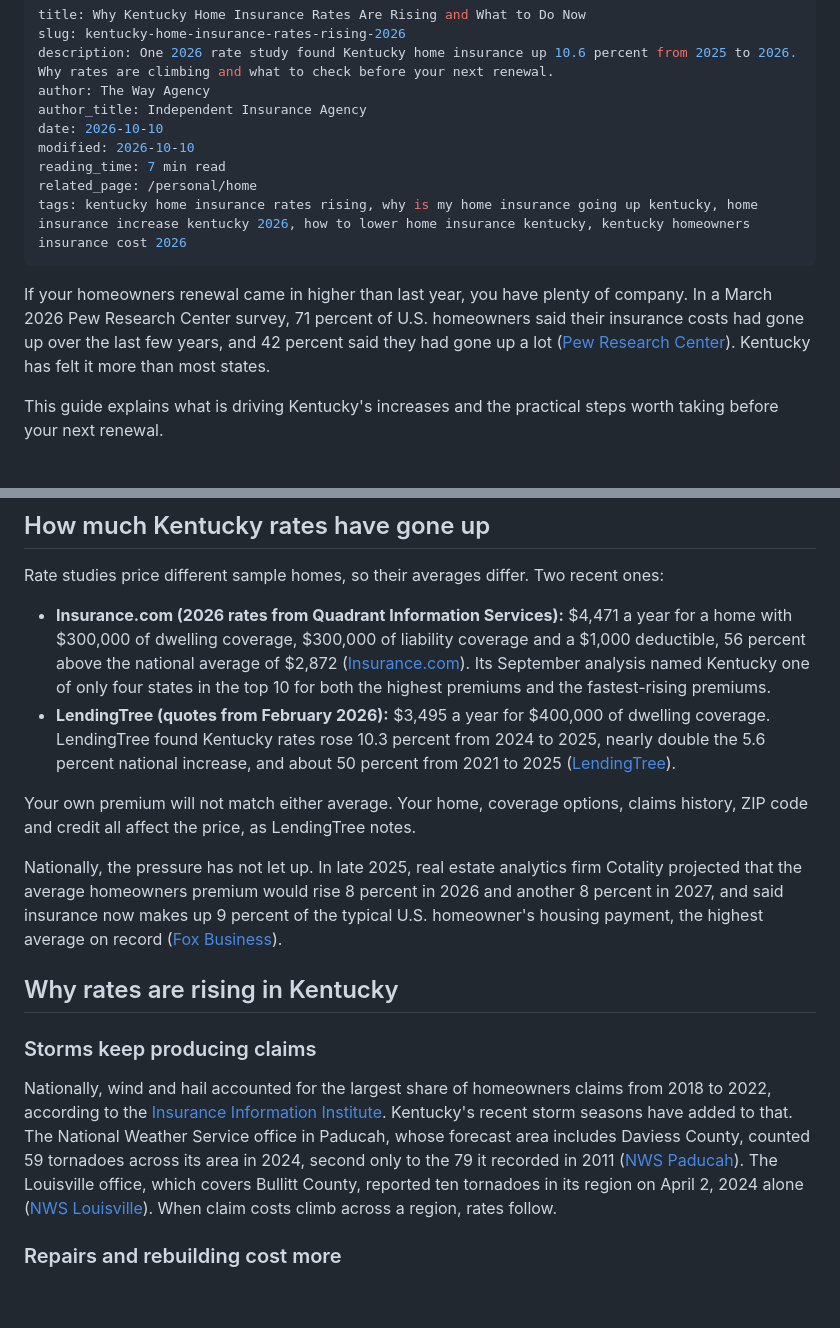
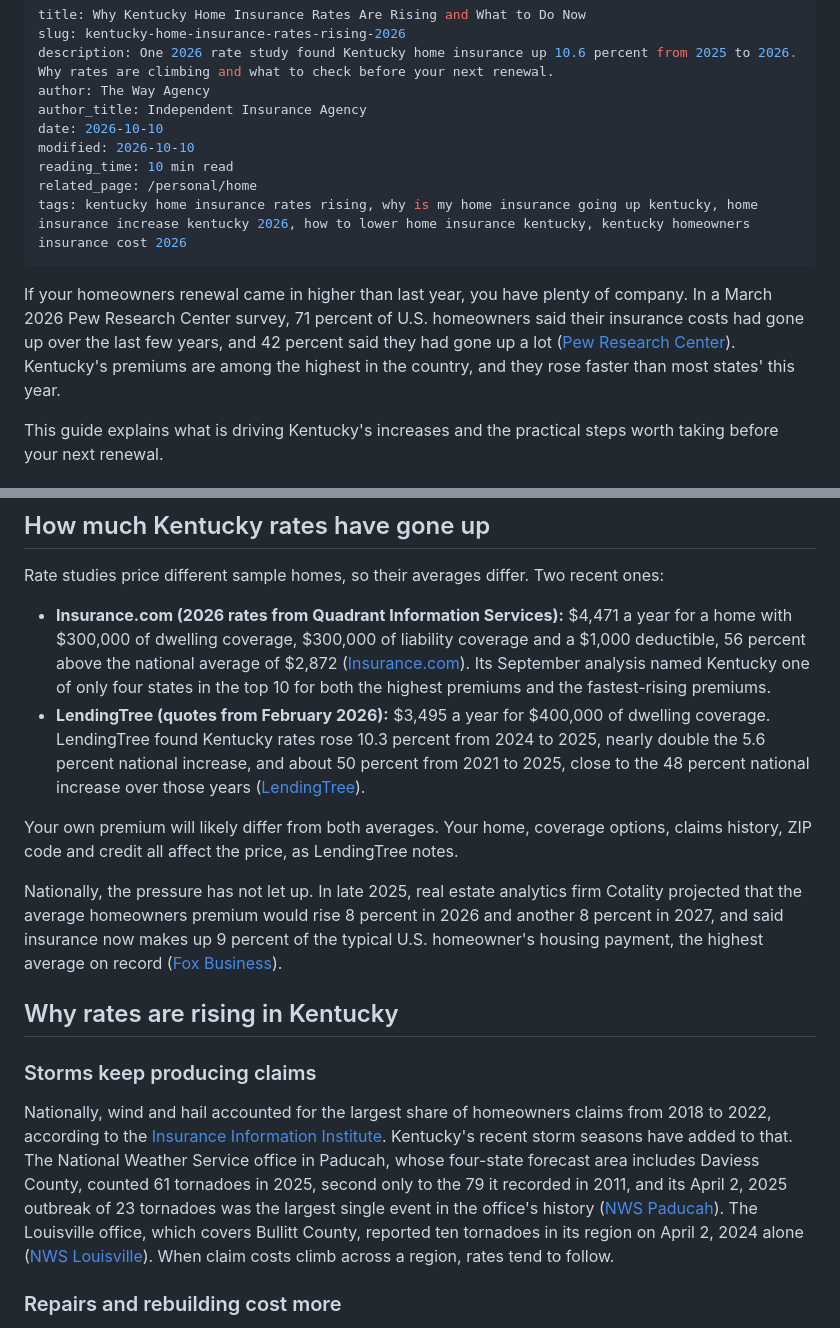
Before and after one commit to moonlightbbq/thewayagency-site, a Markdown page: src/blog/kentucky-home-insurance-rates-rising-2026.md, 2 parts joined by grey strips. GitHub-like rendering; blank space fills up the shorter version.

```diff
--- a/src/blog/kentucky-home-insurance-rates-rising-2026.md
+++ b/src/blog/kentucky-home-insurance-rates-rising-2026.md
@@ -6,12 +6,12 @@ author: The Way Agency
 author_title: Independent Insurance Agency
 date: 2026-10-10
 modified: 2026-10-10
-reading_time: 7 min read
+reading_time: 10 min read
 related_page: /personal/home
 tags: kentucky home insurance rates rising, why is my home insurance going up kentucky, home insurance increase kentucky 2026, how to lower home insurance kentucky, kentucky homeowners insurance cost 2026
 ---
 
-If your homeowners renewal came in higher than last year, you have plenty of company. In a March 2026 Pew Research Center survey, 71 percent of U.S. homeowners said their insurance costs had gone up over the last few years, and 42 percent said they had gone up a lot ([Pew Research Center](https://www.pewresearch.org/short-reads/2026/05/06/71-of-u-s-homeowners-say-their-home-insurance-costs-have-gone-up/)). Kentucky has felt it more than most states.
+If your homeowners renewal came in higher than last year, you have plenty of company. In a March 2026 Pew Research Center survey, 71 percent of U.S. homeowners said their insurance costs had gone up over the last few years, and 42 percent said they had gone up a lot ([Pew Research Center](https://www.pewresearch.org/short-reads/2026/05/06/71-of-u-s-homeowners-say-their-home-insurance-costs-have-gone-up/)). Kentucky's premiums are among the highest in the country, and they rose faster than most states' this year.
 
 This guide explains what is driving Kentucky's increases and the practical steps worth taking before your next renewal.
 
@@ -24,9 +24,9 @@ Kentucky home insurance rates are rising mainly because storm claims and the cos
 Rate studies price different sample homes, so their averages differ. Two recent ones:
 
 - **Insurance.com (2026 rates from Quadrant Information Services):** $4,471 a year for a home with $300,000 of dwelling coverage, $300,000 of liability coverage and a $1,000 deductible, 56 percent above the national average of $2,872 ([Insurance.com](https://www.insurance.com/home-and-renters-insurance/home-insurance-basics/average-homeowners-insurance-rates-by-state)). Its September analysis named Kentucky one of only four states in the top 10 for both the highest premiums and the fastest-rising premiums.
-- **LendingTree (quotes from February 2026):** $3,495 a year for $400,000 of dwelling coverage. LendingTree found Kentucky rates rose 10.3 percent from 2024 to 2025, nearly double the 5.6 percent national increase, and about 50 percent from 2021 to 2025 ([LendingTree](https://www.lendingtree.com/home-insurance/homeowners-insurance-kentucky/)).
+- **LendingTree (quotes from February 2026):** $3,495 a year for $400,000 of dwelling coverage. LendingTree found Kentucky rates rose 10.3 percent from 2024 to 2025, nearly double the 5.6 percent national increase, and about 50 percent from 2021 to 2025, close to the 48 percent national increase over those years ([LendingTree](https://www.lendingtree.com/home-insurance/homeowners-insurance-kentucky/)).
 
-Your own premium will not match either average. Your home, coverage options, claims history, ZIP code and credit all affect the price, as LendingTree notes.
+Your own premium will likely differ from both averages. Your home, coverage options, claims history, ZIP code and credit all affect the price, as LendingTree notes.
 
 Nationally, the pressure has not let up. In late 2025, real estate analytics firm Cotality projected that the average homeowners premium would rise 8 percent in 2026 and another 8 percent in 2027, and said insurance now makes up 9 percent of the typical U.S. homeowner's housing payment, the highest average on record ([Fox Business](https://www.foxbusiness.com/real-estate/homeowners-insurance-costs-could-spike-over-next-2-years)).
 
@@ -34,7 +34,7 @@ Nationally, the pressure has not let up. In late 2025, real estate analytics fir
 
 ### Storms keep producing claims
 
-Nationally, wind and hail accounted for the largest share of homeowners claims from 2018 to 2022, according to the [Insurance Information Institute](https://www.iii.org/fact-statistic/facts-statistics-homeowners-and-renters-insurance). Kentucky's recent storm seasons have added to that. The National Weather Service office in Paducah, whose forecast area includes Daviess County, counted 59 tornadoes across its area in 2024, second only to the 79 it recorded in 2011 ([NWS Paducah](https://www.weather.gov/pah/2024YearInReview)). The Louisville office, which covers Bullitt County, reported ten tornadoes in its region on April 2, 2024 alone ([NWS Louisville](https://www.weather.gov/media/lmk/climate/summaryPDFs/2024_Annual.pdf)). When claim costs climb across a region, rates follow.
+Nationally, wind and hail accounted for the largest share of homeowners claims from 2018 to 2022, according to the [Insurance Information Institute](https://www.iii.org/fact-statistic/facts-statistics-homeowners-and-renters-insurance). Kentucky's recent storm seasons have added to that. The National Weather Service office in Paducah, whose four-state forecast area includes Daviess County, counted 61 tornadoes in 2025, second only to the 79 it recorded in 2011, and its April 2, 2025 outbreak of 23 tornadoes was the largest single event in the office's history ([NWS Paducah](https://www.weather.gov/pah/2025YearInReview)). The Louisville office, which covers Bullitt County, reported ten tornadoes in its region on April 2, 2024 alone ([NWS Louisville](https://www.weather.gov/media/lmk/climate/summaryPDFs/2024_Annual.pdf)). When claim costs climb across a region, rates tend to follow.
 
 ### Repairs and rebuilding cost more
 
```
Also changed, not shown: other parts of src/blog/kentucky-home-insurance-rates-rising-2026.md (+12 -3 lines).
